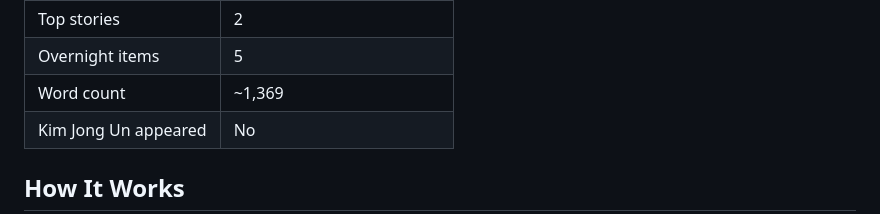
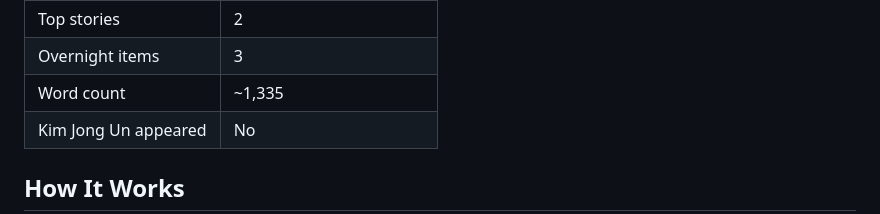
Before and after one commit to andysaulim/Daily-Korea-Digest, a Markdown page: README.md, the part around one of its changes. Drawn GitHub-style.

Commit message:
Update README stats [skip ci]

```diff
--- a/README.md
+++ b/README.md
@@ -18,6 +18,6 @@ Automated daily intelligence briefing on the Korean Peninsula for CSIS Korea Cha
 | Top stories | 2 |
-| Overnight items | 5 |
-| Word count | ~1,369 |
+| Overnight items | 3 |
+| Word count | ~1,335 |
 | Kim Jong Un appeared | No |
 
 <!-- STATS:END -->
```
Also changed, not shown: other parts of README.md (+4 -4 lines).
